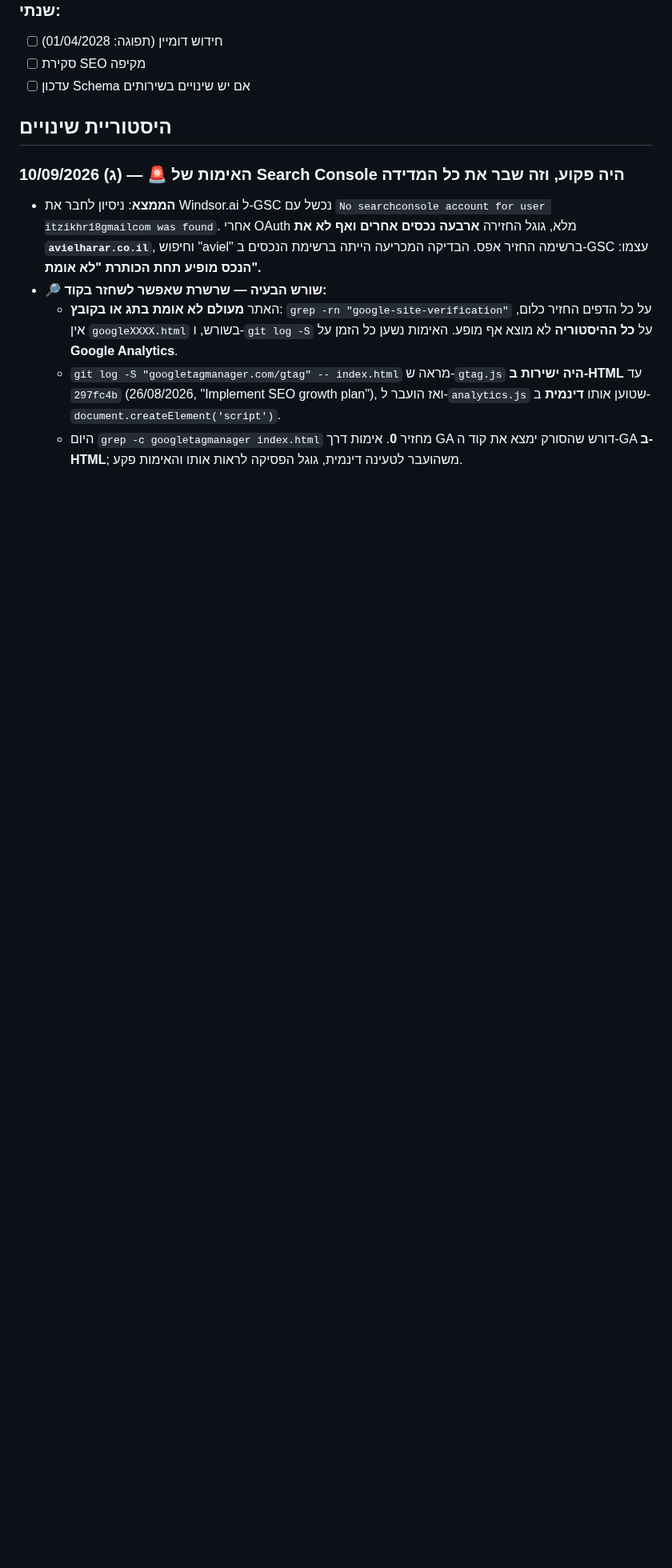
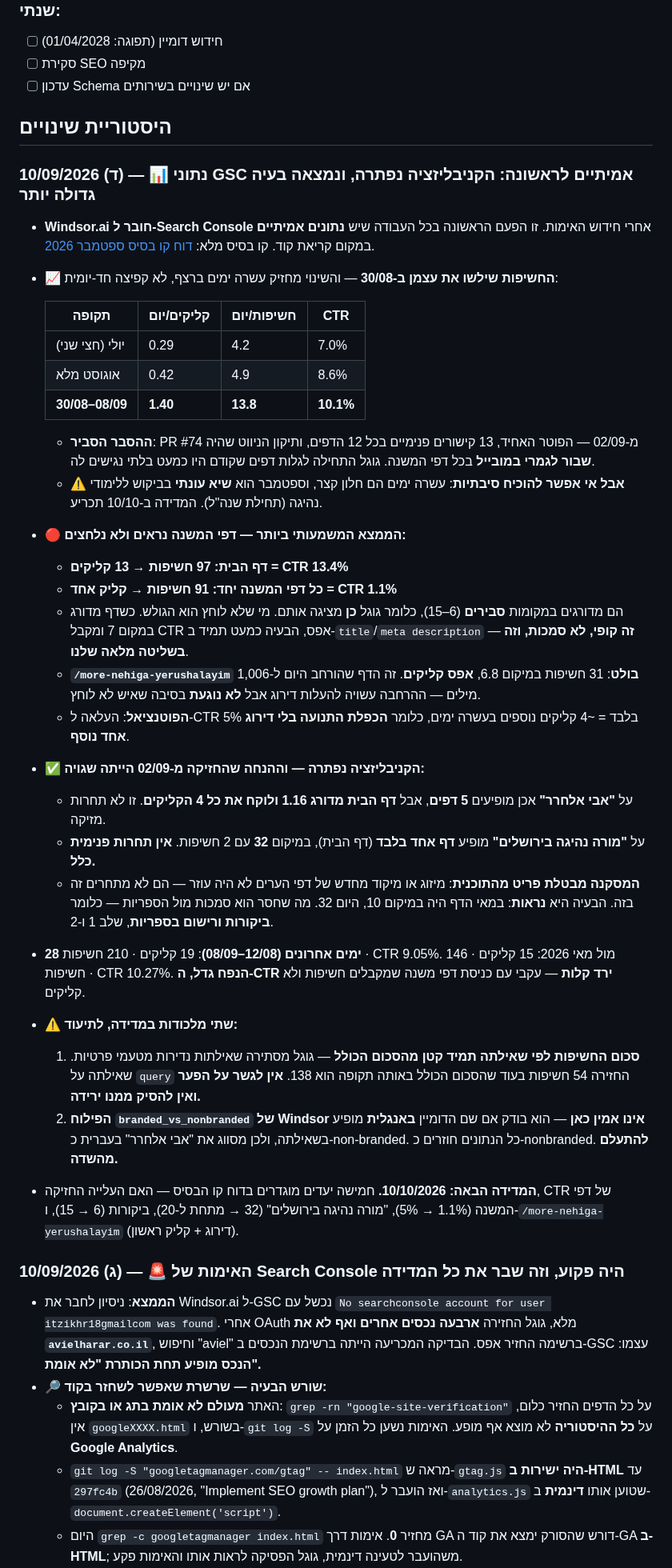
Before and after one commit to itzikhr18/avi-elharar-site, a Markdown page: CLAUDE.md, the part around one of its changes. Shown at 80% size. Rendered like a GitHub page; blank space fills up the shorter version.

Commit message:
תיעוד נתוני GSC הראשונים: הקניבליזציה נפתרה, ונמצאה בעיית CTR גדולה יותר
Windsor.ai חובר ל-Search Console אחרי חידוש האימות, ולראשונה יש נתונים
אמיתיים במקום קריאת קוד.

הקניבליזציה שסומנה מ-02/09 כ"דורשת GSC כדי לא לנחש" נפתרה, וההנחה
הייתה שגויה. על שאילתת המותג אכן מופיעים חמישה דפים, אבל דף הבית מדורג
1.16 ולוקח את כל הקליקים. על "מורה נהיגה בירושלים" מופיע דף אחד בלבד
במיקום 32 — אין תחרות פנימית כלל. מיזוג או מיקוד מחדש של דפי הערים לא
היה עוזר; הבעיה היא נראות מול הספריות, כלומר ביקורות ורישום.

הממצא המשמעותי יותר: דפי המשנה מקבלים 91 חשיפות ומייצרים קליק אחד —
CTR של 1.1% מול 13.4% בדף הבית. הם מדורגים במקומות סבירים, כלומר גוגל
מציגה אותם ומי שלא לוחץ הוא הגולש. זו בעיית title ו-meta description,
לא בעיית סמכות, והיא בשליטה מלאה. העלאה ל-CTR של 5% בלבד הייתה מכפילה
את התנועה בלי דירוג אחד נוסף.

בנוסף: החשיפות שילשו את עצמן ב-30 באוגוסט והשינוי מחזיק עשרה ימים.
העיתוי תואם את PR #74, אך ספטמבר הוא שיא עונתי ואי אפשר להוכיח סיבתיות
מחלון כה קצר. המדידה ב-10 באוקטובר תכריע.

שתי מלכודות מדידה תועדו: סכום החשיפות לפי שאילתה תמיד קטן מהסכום הכולל
בגלל סינון פרטיות, והפילוח branded/non-branded של Windsor אינו אמין
לשאילתות בעברית.

Co-Authored-By: Claude Opus 5 <noreply@anthropic.com>
Claude-Session: https://claude.ai/code/session_018phUxPbEzMUhkZZTbpSiRe

```diff
--- a/CLAUDE.md
+++ b/CLAUDE.md
@@ -121,6 +122,34 @@
 - [ ] עדכון Schema אם יש שינויים בשירותים
 
 ## היסטוריית שינויים
+### 10/09/2026 (ד) — 📊 נתוני GSC אמיתיים לראשונה: הקניבליזציה נפתרה, ונמצאה בעיה גדולה יותר
+- **Windsor.ai חובר ל-Search Console** אחרי חידוש האימות. זו הפעם הראשונה בכל העבודה שיש **נתונים אמיתיים** במקום קריאת קוד. קו בסיס מלא: [דוח קו בסיס ספטמבר 2026](https://claude.ai/code/artifact/5aa29562-83ba-496d-9c0f-3761197369c9).
+- **📈 החשיפות שילשו את עצמן ב-30/08** — והשינוי מחזיק עשרה ימים ברצף, לא קפיצה חד-יומית:
+
+  | תקופה | קליקים/יום | חשיפות/יום | CTR |
+  |---|---|---|---|
+  | יולי (חצי שני) | 0.29 | 4.2 | 7.0% |
+  | אוגוסט מלא | 0.42 | 4.9 | 8.6% |
+  | **30/08–08/09** | **1.40** | **13.8** | **10.1%** |
+
+  - **ההסבר הסביר**: PR #74 מ-02/09 — הפוטר האחיד, 13 קישורים פנימיים בכל 12 הדפים, ותיקון הניווט שהיה **שבור לגמרי במובייל** בכל דפי המשנה. גוגל התחילה לגלות דפים שקודם היו כמעט בלתי נגישים לה.
+  - ⚠️ **אבל אי אפשר להוכיח סיבתיות**: עשרה ימים הם חלון קצר, וספטמבר הוא **שיא עונתי** בביקוש ללימודי נהיגה (תחילת שנה"ל). המדידה ב-10/10 תכריע.
+- **🔴 הממצא המשמעותי ביותר — דפי המשנה נראים ולא נלחצים:**
+  - **דף הבית: 97 חשיפות → 13 קליקים = CTR 13.4%**
+  - **כל דפי המשנה יחד: 91 חשיפות → קליק אחד = CTR 1.1%**
+  - הם מדורגים במקומות **סבירים** (6–15), כלומר גוגל **כן** מציגה אותם. מי שלא לוחץ הוא הגולש. כשדף מדורג במקום 7 ומקבל CTR אפס, הבעיה כמעט תמיד ב-`title`/`meta description` — **זה קופי, לא סמכות, וזה בשליטה מלאה שלנו**.
+  - **`/more-nehiga-yerushalayim` בולט**: 31 חשיפות במיקום 6.8, **אפס קליקים**. זה הדף שהורחב היום ל-1,006 מילים — ההרחבה עשויה להעלות דירוג אבל **לא נוגעת** בסיבה שאיש לא לוחץ.
+  - **הפוטנציאל**: העלאה ל-CTR 5% בלבד = ~4 קליקים נוספים בעשרה ימים, כלומר **הכפלת התנועה בלי דירוג אחד נוסף**.
+- **✅ הקניבליזציה נפתרה — וההנחה שהחזיקה מ-02/09 הייתה שגויה:**
+  - על **"אבי אלחרר"** אכן מופיעים **5 דפים**, אבל **דף הבית מדורג 1.16 ולוקח את כל 4 הקליקים**. זו לא תחרות מזיקה.
+  - על **"מורה נהיגה בירושלים"** מופיע **דף אחד בלבד** (דף הבית), במיקום **32** עם 2 חשיפות. **אין תחרות פנימית כלל.**
+  - **המסקנה מבטלת פריט מהתוכנית**: מיזוג או מיקוד מחדש של דפי הערים לא היה עוזר — הם לא מתחרים זה בזה. הבעיה היא **נראות**: במאי הדף היה במיקום 10, היום 32. מה שחסר הוא סמכות מול הספריות — כלומר **ביקורות ורישום בספריות**, שלב 1 ו-2.
+- **28 ימים אחרונים (12/08–08/09)**: 19 קליקים · 210 חשיפות · CTR 9.05%. מול מאי 2026: 15 קליקים · 146 חשיפות · CTR 10.27%. **הנפח גדל, ה-CTR ירד קלות** — עקבי עם כניסת דפי משנה שמקבלים חשיפות ולא קליקים.
+- **⚠️ שתי מלכודות במדידה, לתיעוד:**
+  1. **סכום החשיפות לפי שאילתה תמיד קטן מהסכום הכולל** — גוגל מסתירה שאילתות נדירות מטעמי פרטיות. שאילתה על `query` החזירה 54 חשיפות בעוד שהסכום הכולל באותה תקופה הוא 138. **אין לגשר על הפער ואין להסיק ממנו ירידה.**
+  2. **הפילוח `branded_vs_nonbranded` של Windsor אינו אמין כאן** — הוא בודק אם שם הדומיין **באנגלית** מופיע בשאילתה, ולכן מסווג את "אבי אלחרר" בעברית כ-non-branded. כל הנתונים חוזרים כ-nonbranded. **להתעלם מהשדה.**
+- **המדידה הבאה: 10/10/2026.** חמישה יעדים מוגדרים בדוח קו הבסיס — האם העלייה החזיקה, CTR של דפי המשנה (1.1% → 5%), "מורה נהיגה בירושלים" (32 → מתחת ל-20), ביקורות (6 → 15), ו-`/more-nehiga-yerushalayim` (דירוג + קליק ראשון).
+
 ### 10/09/2026 (ג) — 🚨 האימות של Search Console היה פקוע, וזה שבר את כל המדידה
 - **הממצא**: ניסיון לחבר את Windsor.ai ל-GSC נכשל עם `No searchconsole account for user itzikhr18gmailcom was found`. אחרי OAuth מלא, גוגל החזירה **ארבעה נכסים אחרים ואף לא את `avielharar.co.il`**, וחיפוש "aviel" ברשימה החזיר אפס. הבדיקה המכריעה הייתה ברשימת הנכסים ב-GSC עצמו: **הנכס מופיע תחת הכותרת "לא אומת".**
 - **🔎 שורש הבעיה — שרשרת שאפשר לשחזר בקוד:**
```
Also changed, not shown: other parts of CLAUDE.md (+2 -1 lines).
